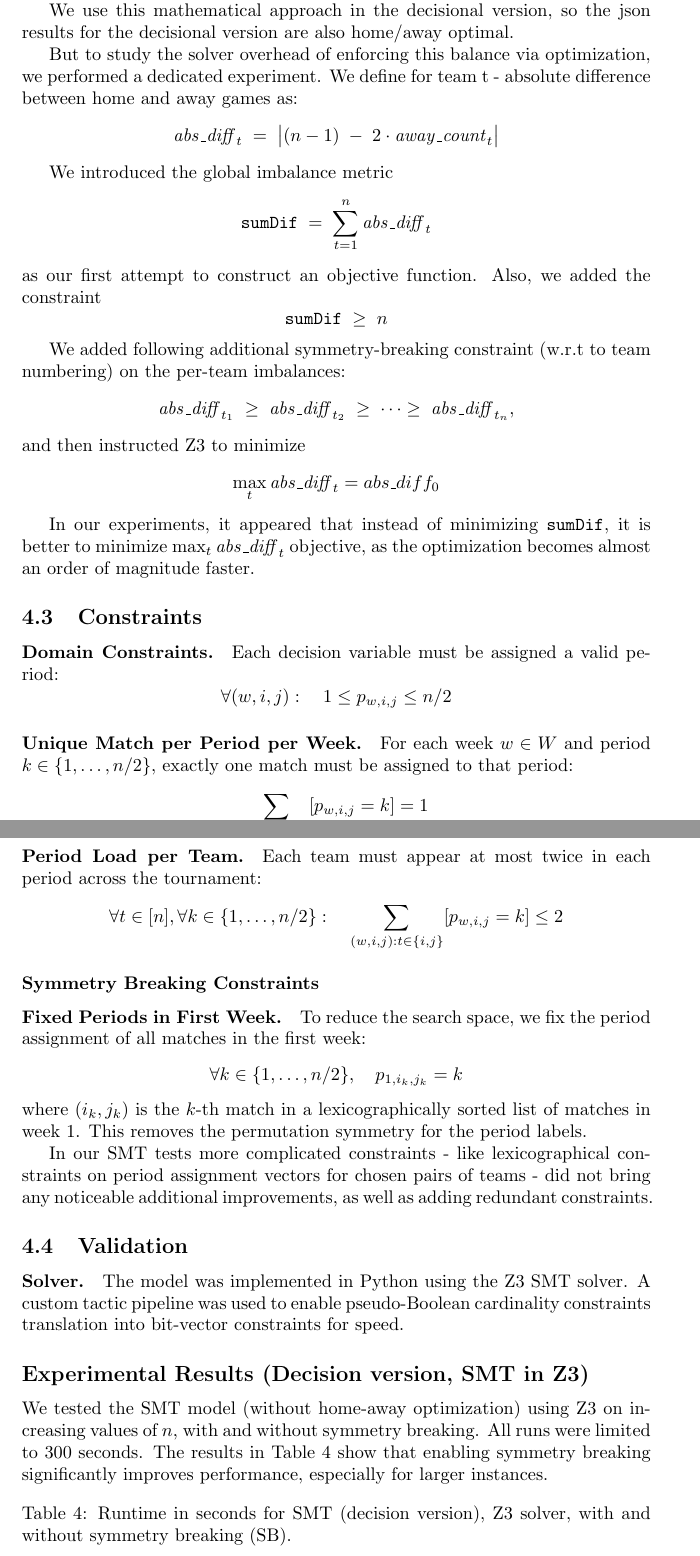
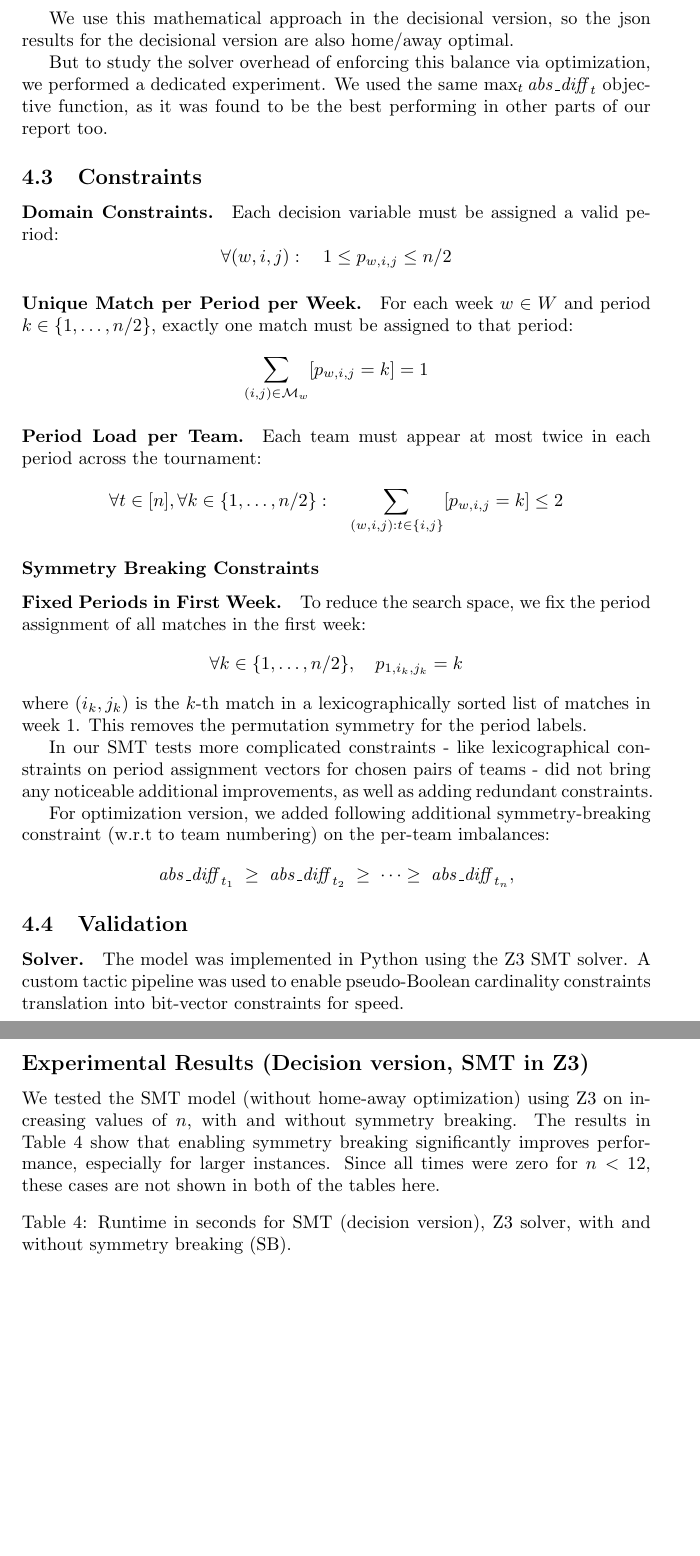
Before and after one commit to SamueleCentanni/CDMO_2025, a LaTeX document (Report/main.tex, which reads Report/SMT.tex): two parts of pages 12 and 13 of 19 before the commit and two parts of pages 12 and 13 of 18 after it, joined at a grey line, cut so that both start at the same text, the shorter picture padded with empty space. Compiled offline with pdfLaTeX.

Commit message:
cleaned report and timeout bug

```diff
--- a/Report/SMT.tex
+++ b/Report/SMT.tex
@@ -51,40 +46,43 @@ j,&d\ge\tfrac n2,
 % \quad
 % \text{away}(i,j)=\text{the other vertex.}
 \]
-By construction, it achieves an absolute disbalance of home/away games equal to 1 per each team. In total, the sum of the absolute disbalance values will be n.
+By construction, it achieves an absolute imbalance of home/away games equal to 1 per each team. In total, the sum of the absolute imbalance values will be n.
 Theoretically, it is minimal for even n.
 
 We use this mathematical approach in the decisional version, so the json results for the decisional version are also home/away optimal.
 
 But to study the solver overhead of enforcing this balance via optimization, we performed a dedicated experiment.
-We define for team t - absolute difference between home and away games as:
-\[
-\mathit{abs\_diff}_t \;=\;\bigl\lvert (n-1)\;-\;2\cdot\mathit{away\_count}_t\bigr\rvert
-\]
+We used the same $\max_{t}\mathit{abs\_diff}_t$ objective function, as it was found to be the best performing in other parts of our report too.
+
+%We define for team t - absolute difference between home and away games as:
+%\[
+%\mathit{abs\_diff}_t \;=\;\bigl\lvert (n-1)\;-\;2\cdot\mathit{away\_count}_t\bigr\rvert
+%\]
 % equals 1 for every team, so that
 % \[
 % \sum_{t=1}^{n}\mathit{abs\_diff}_t \;=\;n,
 % \]
 
- We introduced the global imbalance metric
-\[
-\texttt{sumDif} \;=\;\sum_{t=1}^{n}\mathit{abs\_diff}_t
-\]
-as our first attempt to construct an objective function.  Also, we added the constraint
-\[
-\texttt{sumDif} \;\ge\; n
-\]
+% We introduced the global imbalance metric
+%\[
+%\texttt{sumDif} \;=\;\sum_{t=1}^{n}\mathit{abs\_diff}_t
+%\]
+%as our first attempt to construct an objective function.  Also, we added the constraint
+%\[
+%\texttt{sumDif} \;\ge\; n
+%\]
 
-We added following additional symmetry‑breaking constraint (w.r.t to team numbering) on the per‑team imbalances:
-\[
-\mathit{abs\_diff}_{t_1}\;\ge\;\mathit{abs\_diff}_{t_2}\;\ge\;\cdots\ge\;\mathit{abs\_diff}_{t_n},
-\]
-and then instructed Z3 to minimize
-\[
-\max_{t}\mathit{abs\_diff}_t = abs\_diff_{0}
-\]
+%We added following additional symmetry‑breaking constraint (w.r.t to team numbering) on the per‑team imbalances:
+%\[
+%\mathit{abs\_diff}_{t_1}\;\ge\;\mathit{abs\_diff}_{t_2}\;\ge\;\cdots\ge\;\mathit{abs\_diff}_{t_n},
+%\]
+%and then instructed Z3 to minimize
+%\[
+%\max_{t}\mathit{abs\_diff}_t = abs\_diff_{0}
+%\]
 
-In our experiments, it appeared that instead of minimizing $\texttt{sumDif}$, it is better to minimize $\max_{t}\mathit{abs\_diff}_t$ objective, as the optimization becomes almost an order of magnitude faster.
+%In our experiments, it appeared that instead of minimizing $\texttt{sumDif}$, it is better to minimize $\max_{t}\mathit{abs\_diff}_t$ objective, as the optimization becomes almost an order of magnitude faster.
+
 \subsection{Constraints}
 
 \paragraph{Domain Constraints.}
@@ -116,6 +114,11 @@ where $(i_k, j_k)$ is the $k$-th match in a lexicographically sorted list of mat
 
 In our SMT tests more complicated constraints - like lexicographical constraints on period assignment vectors for chosen pairs of teams - did not bring any noticeable additional improvements, as well as adding redundant constraints.
 
+For optimization version, we added following additional symmetry‑breaking constraint (w.r.t to team numbering) on the per‑team imbalances:
+\[
+\mathit{abs\_diff}_{t_1}\;\ge\;\mathit{abs\_diff}_{t_2}\;\ge\;\cdots\ge\;\mathit{abs\_diff}_{t_n},
+\]
+
 % \paragraph{Lexicographic Team Schedule Ordering.}
 % Let $T_1$ and $T_2$ be the last two teams in lexicographic order. Let $\vec{v}_1$ and $\vec{v}_2$ be the sequences of period variables corresponding to matches involving $T_1$ and $T_2$, respectively. Then, we enforce:
 % \[
@@ -133,7 +136,8 @@ The model was implemented in Python using the Z3 SMT solver. A custom tactic pip
 
 \subsection*{Experimental Results (Decision version, SMT in Z3)}
 
-We tested the SMT model (without home-away optimization) using Z3 on increasing values of $n$, with and without symmetry breaking. All runs were limited to 300 seconds. The results in Table~\ref{tab:smt-results} show that enabling symmetry breaking significantly improves performance, especially for larger instances.
+We tested the SMT model (without home-away optimization) using Z3 on increasing values of $n$, with and without symmetry breaking. The results in Table~\ref{tab:smt-results} show that enabling symmetry breaking significantly improves performance, especially for larger instances.
+Since all times were zero for $n < 12$, these cases are not shown in both of the tables here.
 
 \begin{table}[h!]
 \centering
```
Also changed, not shown: Report/Conclusion.tex (+0 -1 lines), Report/SMT.tex (16 more changed lines), 3 other files.
